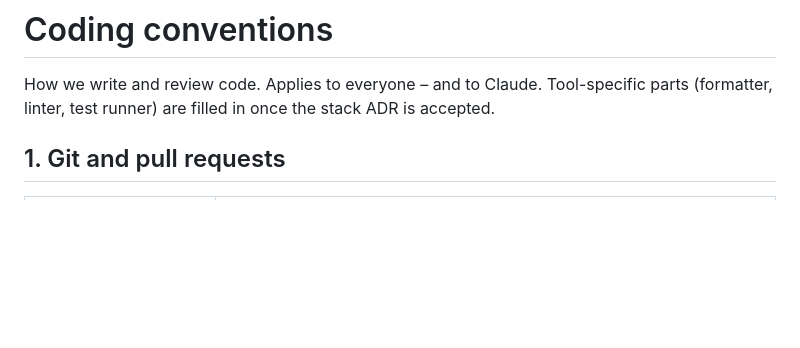
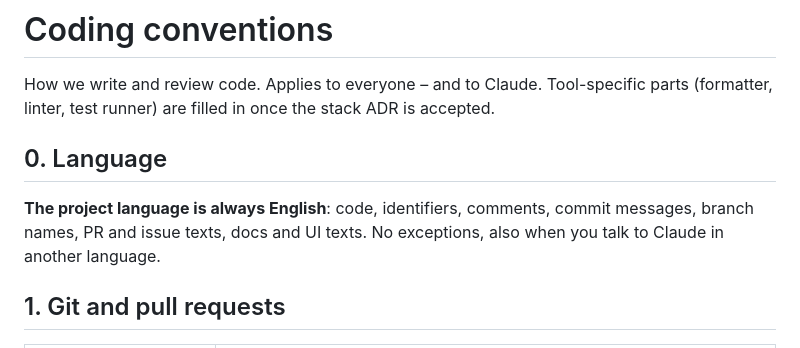
Before and after one commit to amphetatim/rAIght, a Markdown page: docs/technical/conventions.md, the part around the change. GitHub-like rendering; blank space fills up the shorter version.

```diff
--- a/docs/technical/conventions.md
+++ b/docs/technical/conventions.md
@@ -1,6 +1,10 @@
 # Coding conventions
 
 How we write and review code. Applies to everyone – and to Claude. Tool-specific parts (formatter, linter, test runner) are filled in once the stack ADR is accepted.
+
+## 0. Language
+
+**The project language is always English**: code, identifiers, comments, commit messages, branch names, PR and issue texts, docs and UI texts. No exceptions, also when you talk to Claude in another language.
 
 ## 1. Git and pull requests
 
```
Also changed, not shown: CLAUDE.md (+4 -0 lines), CONTRIBUTING.md (+2 -0 lines).
